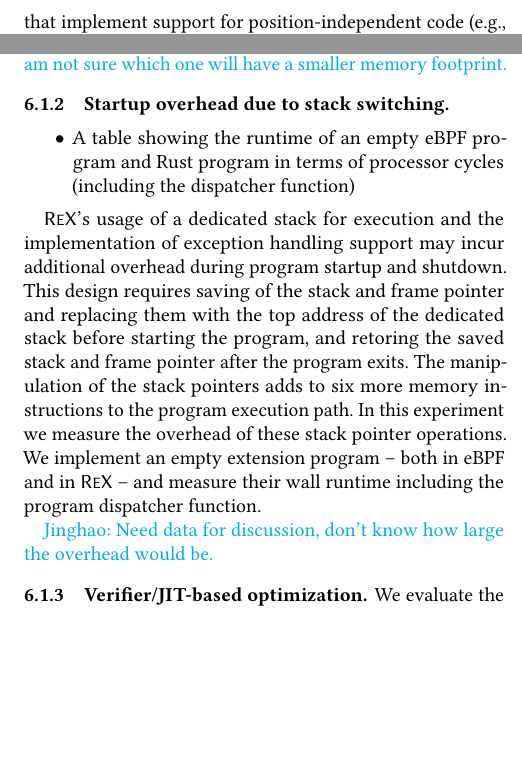
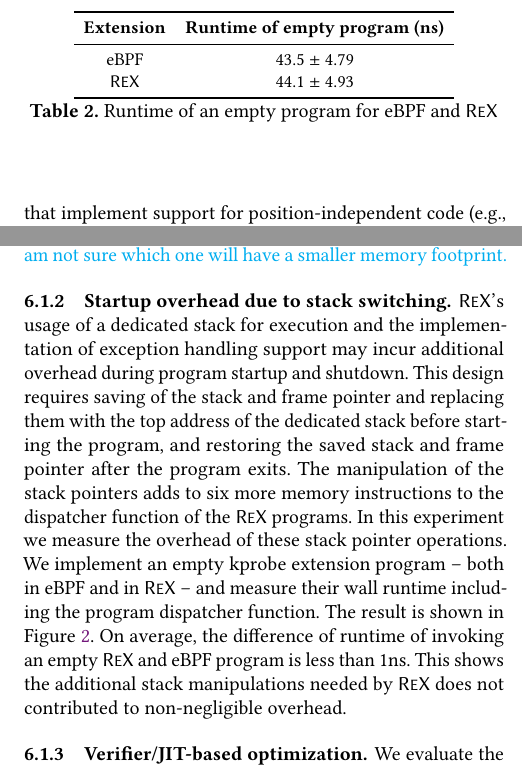
Before and after one commit to upgautamvt/publish-paper, a LaTeX paper (paper.tex, which reads eval.tex): two parts of the columns of page 11 of 13, joined at a grey line, cut at the place of the change, the shorter picture padded with empty space. Compiled offline with pdfLaTeX.

Commit message:
6.1.2
Signed-off-by: Jinghao Jia <jinghao7@illinois.edu>

```diff
--- a/eval.tex
+++ b/eval.tex
@@ -112,24 +112,39 @@ For all the programs, we implement a \projname{} version with the same
 one will have a smaller memory footprint.}
 
 \subsubsection{Startup overhead due to stack switching}
-\begin{itemize}
-    \item A table showing the runtime of an empty eBPF program and Rust program
-        in terms of processor cycles (including the dispatcher function)
-\end{itemize}
+\begin{table}[t]
+    \small
+    \centering
+    \begin{tabular}{cc}%{|p{6cm}|p{1cm}|}
+        \toprule
+        \textbf{Extension} & \textbf{Runtime of empty program (ns)} \\
+        \midrule
+        eBPF & 43.5 $\pm$ 4.79 \\
+        \projname{} & 44.1 $\pm$ 4.93 \\
+        \bottomrule
+    \end{tabular}
+    \caption{Runtime of an empty program for eBPF and \projname{}}
+    \vspace{-10pt}
+    \label{fig:startup-overhead}
+\end{table}
 
 \projname{}'s usage of a dedicated stack for execution and the implementation
     of exception handling support may incur additional overhead during program
     startup and shutdown.
 This design requires saving of the stack and frame pointer and replacing them
     with the top address of the dedicated stack before starting the program,
-    and retoring the saved stack and frame pointer after the program exits.
+    and restoring the saved stack and frame pointer after the program exits.
 The manipulation of the stack pointers adds to six more memory instructions to
-    the program execution path.
+    the dispatcher function of the \projname{} programs.
 In this experiment we measure the overhead of these stack pointer operations.
-We implement an empty extension program -- both in eBPF and in \projname{} --
-    and measure their wall runtime including the program dispatcher function.
-
-\jinghao{Need data for discussion, don't know how large the overhead would be.}
+We implement an empty kprobe extension program -- both in eBPF and in
+    \projname{} -- and measure their wall runtime including the program
+    dispatcher function.
+The result is shown in Figure~\ref{fig:startup-overhead}.
+On average, the difference of runtime of invoking an empty \projname{} and eBPF
+    program is less than 1ns.
+This shows the additional stack manipulations needed by \projname{} does not
+    contributed to non-negligible overhead.
 
 \subsubsection{Verifier/JIT-based optimization}
 \label{eval:inline}
```
